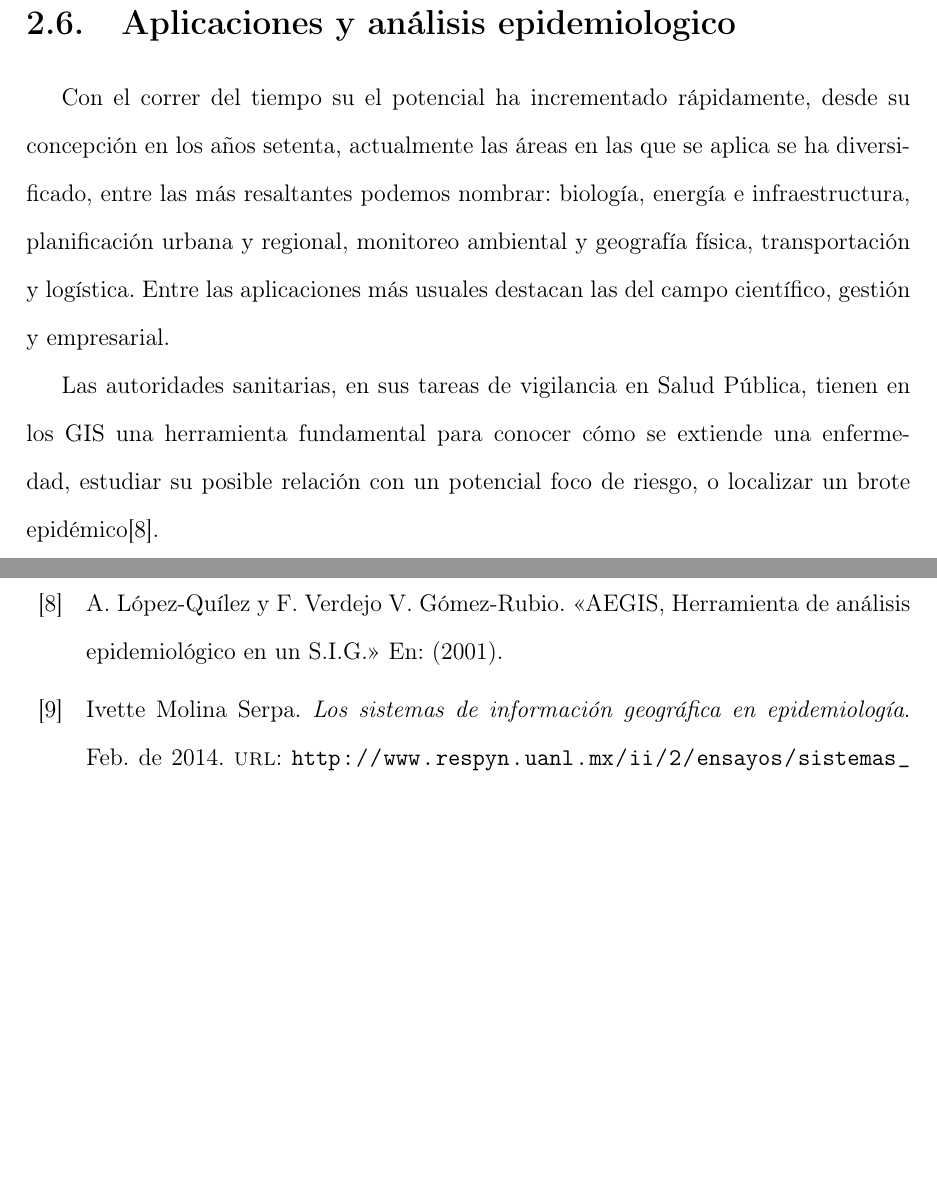
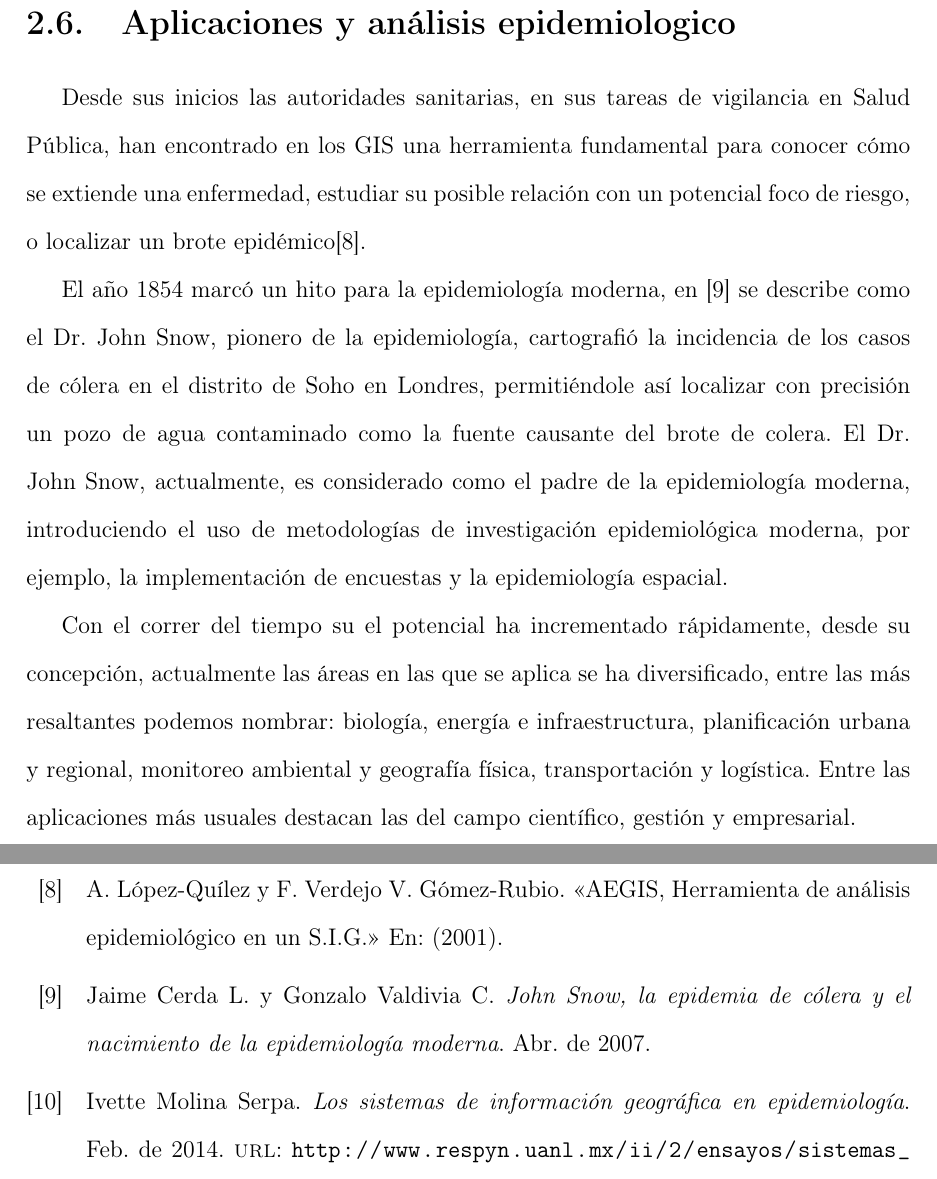
Before and after one commit to ggonzar/geodengue-doc, a LaTeX thesis (tesis.tex, which reads capitulo-2/aplicaciones-analisis-epidemiologico.tex): two parts of pages 25 and 69 of 69, joined at a grey line, cut so that both start at the same text, the shorter picture padded with empty space. Compiled offline with pdfLaTeX.

Commit message:
Se restructura la sección de analisis epidemiologico

```diff
--- a/capitulo-2/aplicaciones-analisis-epidemiologico.tex
+++ b/capitulo-2/aplicaciones-analisis-epidemiologico.tex
@@ -1,15 +1,21 @@
 \section{Aplicaciones y análisis epidemiologico}
 \label{sec:cap2-aplicaciones-analisis-epidemiologico}
 
-Con el correr del tiempo su el potencial ha incrementado rápidamente, desde su concepción en los años setenta,
-actualmente las áreas en las que se aplica se ha diversificado, entre las más resaltantes podemos nombrar:
-biología, energía e infraestructura, planificación urbana y regional, monitoreo ambiental y geografía física,
-transportación y logística. Entre las aplicaciones más usuales destacan las del campo científico, gestión
-y empresarial.
+Desde sus inicios las autoridades sanitarias, en sus tareas de vigilancia en Salud Pública, han encontrado en los
+GIS una  herramienta fundamental para conocer cómo se extiende una enfermedad, estudiar su posible relación con un
+potencial foco de riesgo, o localizar un brote epidémico\cite{vgomesAegis2001}.
 
-Las autoridades sanitarias, en sus tareas de vigilancia en Salud Pública, tienen en los GIS una
-herramienta fundamental para conocer cómo se extiende una enfermedad, estudiar su posible relación
-con un potencial foco de riesgo, o localizar un brote epidémico\cite{vgomesAegis2001}.
+El año 1854 marcó un hito para la epidemiología moderna, en \cite{jCerdaJohnSnow2007} se describe como el Dr.
+John Snow, pionero de la epidemiología, cartografió la incidencia de los casos de cólera en el distrito de Soho en
+Londres, permitiéndole así localizar con precisión un pozo de agua contaminado como la fuente causante del brote de
+colera. El Dr. John Snow, actualmente, es considerado como el padre de la epidemiología moderna, introduciendo el
+uso de metodologías de investigación epidemiológica moderna, por ejemplo, la implementación de encuestas y la
+epidemiología espacial.
+
+Con el correr del tiempo su el potencial ha incrementado rápidamente, desde su concepción, actualmente las áreas
+en las que se aplica se ha diversificado, entre las más resaltantes podemos nombrar: biología, energía e
+infraestructura, planificación urbana y regional, monitoreo ambiental y geografía física, transportación y
+logística. Entre las aplicaciones más usuales destacan las del campo científico, gestión y empresarial.
 
 Los análisis más utilizados por las entidades sanitarias son la cartografía de enfermedades, cuyo fin es
 representar la distribución espacial de la enfermedad,  y el análisis de focos de riesgo, que establece
```
